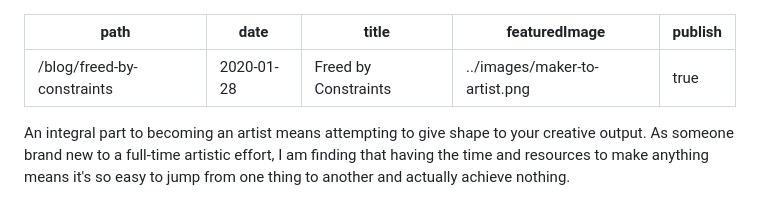
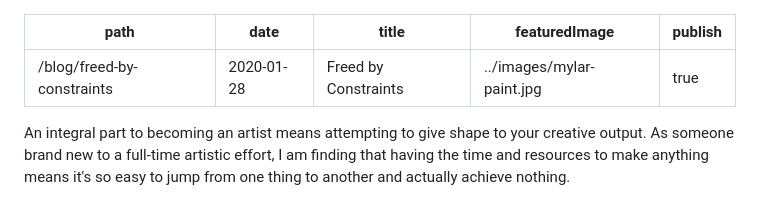
Before and after one commit to roowilliams/roowilliams.com, a Markdown page: src/blog-posts/2020-01-28-freed-by-constraints.md, the part around the change printed below. Drawn GitHub-style.

```diff
--- a/src/blog-posts/2020-01-28-freed-by-constraints.md
+++ b/src/blog-posts/2020-01-28-freed-by-constraints.md
@@ -2,7 +2,7 @@
 path: "/blog/freed-by-constraints"
 date: "2020-01-28"
 title: "Freed by Constraints"
-featuredImage: "../images/maker-to-artist.png"
+featuredImage: "../images/mylar-paint.jpg"
 publish: true
 ---
 
```
Also changed, not shown: other parts of src/blog-posts/2020-01-28-freed-by-constraints.md (+2 -0 lines), src/blog-posts/2020-03-25-habits-and-focus.md (+6 -2 lines), src/images/maker-to-artist.png, 3 other files.
